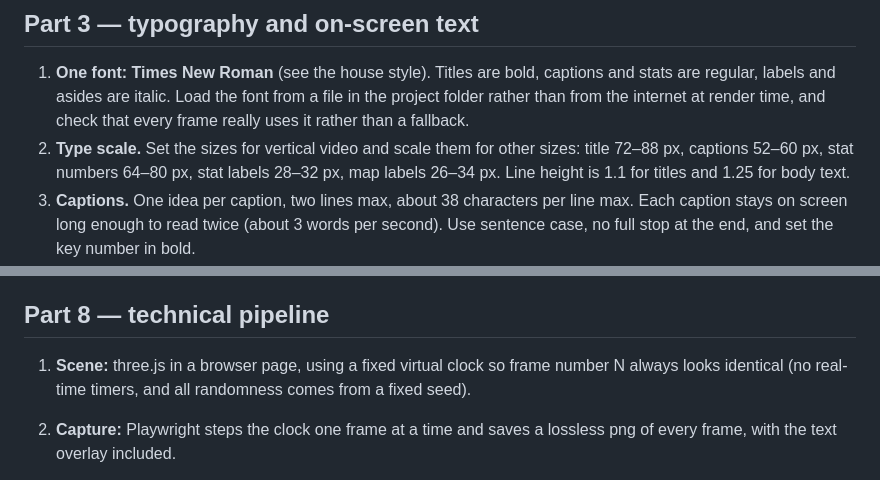
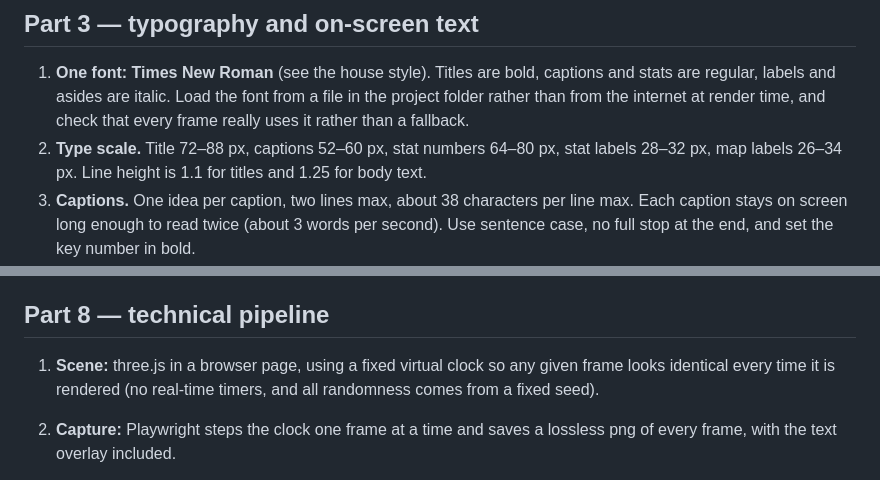
Before and after one commit to royalofficecat/renaissancefinance, a Markdown page: prompts/video-production-prompt.md, 2 parts joined by grey strips. Drawn GitHub-style.

Commit message:
Tidy two lines in video prompt to match house style
Co-Authored-By: Claude Opus 5.5 <noreply@anthropic.com>
Claude-Session: https://claude.ai/code/session_01TLKBJWEQbJr1bxJZQeXesB

```diff
--- a/prompts/video-production-prompt.md
+++ b/prompts/video-production-prompt.md
@@ -105,8 +105,7 @@ Before building anything, write a one-page style bible in
    font from a file in the project folder rather than from the internet at
    render time, and check that every frame really uses it rather than a
    fallback.
-2. **Type scale.** Set the sizes for vertical video and scale them for other
-   sizes: title 72–88 px, captions 52–60 px, stat numbers 64–80 px, stat
+2. **Type scale.** Title 72–88 px, captions 52–60 px, stat numbers 64–80 px, stat
    labels 28–32 px, map labels 26–34 px. Line height is 1.1 for titles and
    1.25 for body text.
 3. **Captions.** One idea per caption, two lines max, about 38 characters per
@@ -225,8 +224,8 @@ downloaded audio.
 ## Part 8 — technical pipeline
 
 1. **Scene:** three.js in a browser page, using a fixed virtual clock so
-   frame number N always looks identical (no real-time timers, and all
-   randomness comes from a fixed seed).
+   any given frame looks identical every time it is rendered (no real-time
+   timers, and all randomness comes from a fixed seed).
 2. **Capture:** Playwright steps the clock one frame at a time and saves a
    lossless png of every frame, with the text overlay included.
 3. **Encode:** ffmpeg joins the frames and audio into an mp4: h.264 high
```
